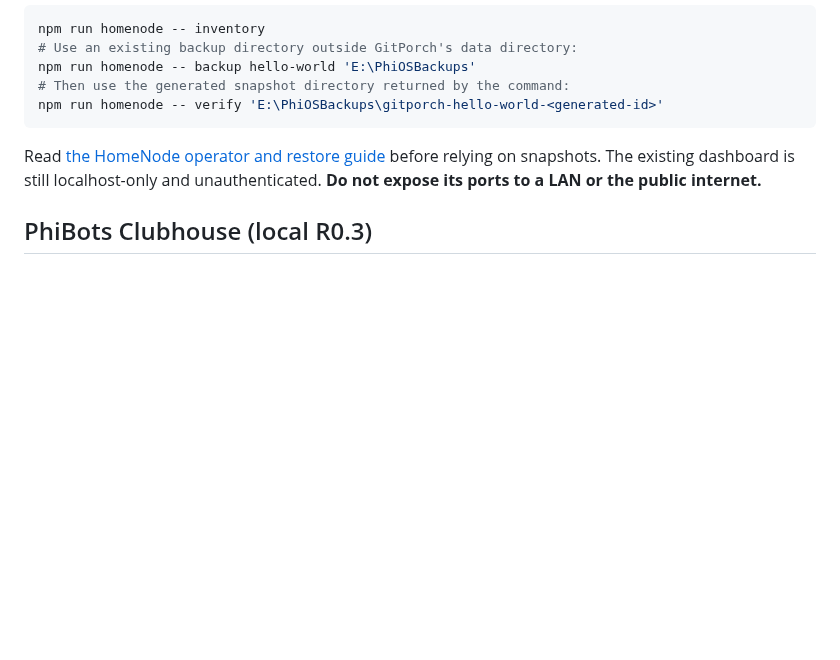
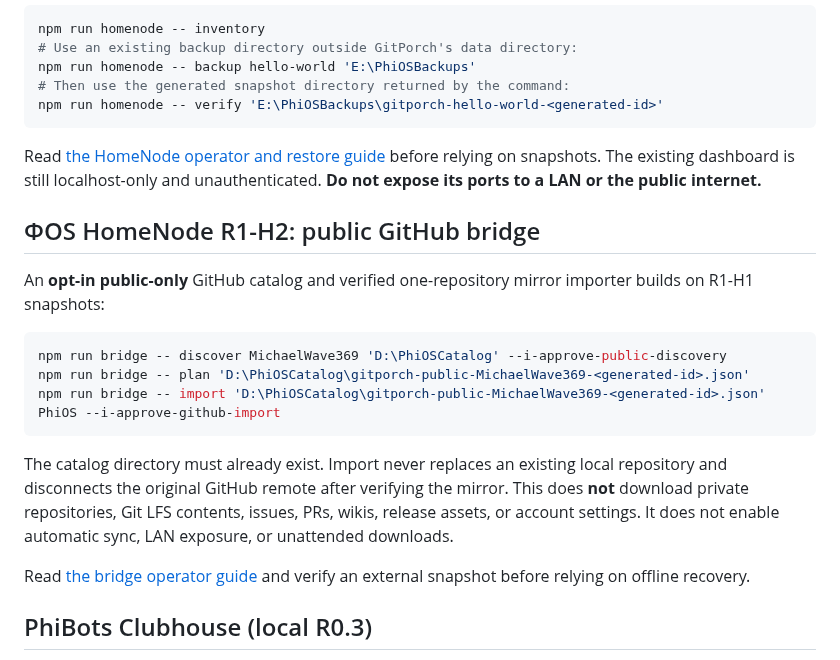
Before and after one commit to MichaelWave369/GitPorch, a Markdown page: README.md, the part around the change. Rendered like a GitHub page; blank space fills up the shorter version.

Commit message:
docs(homenode): describe public discovery, plan and import

````diff
--- a/README.md
+++ b/README.md
@@ -85,6 +85,20 @@ npm run homenode -- verify 'E:\PhiOSBackups\gitporch-hello-world-<generated-id>'
 ```
 
 Read [the HomeNode operator and restore guide](docs/HOMENODE.md) before relying on snapshots. The existing dashboard is still localhost-only and unauthenticated. **Do not expose its ports to a LAN or the public internet.**
+
+## ΦOS HomeNode R1-H2: public GitHub bridge
+
+An **opt-in public-only** GitHub catalog and verified one-repository mirror importer builds on R1-H1 snapshots:
+
+~~~powershell
+npm run bridge -- discover MichaelWave369 'D:\PhiOSCatalog' --i-approve-public-discovery
+npm run bridge -- plan 'D:\PhiOSCatalog\gitporch-public-MichaelWave369-<generated-id>.json'
+npm run bridge -- import 'D:\PhiOSCatalog\gitporch-public-MichaelWave369-<generated-id>.json' PhiOS --i-approve-github-import
+~~~
+
+The catalog directory must already exist. Import never replaces an existing local repository and disconnects the original GitHub remote after verifying the mirror. This does **not** download private repositories, Git LFS contents, issues, PRs, wikis, release assets, or account settings. It does not enable automatic sync, LAN exposure, or unattended downloads.
+
+Read [the bridge operator guide](docs/HOMENODE_BRIDGE.md) and verify an external snapshot before relying on offline recovery.
 
 ## PhiBots Clubhouse (local R0.3)
 
````
